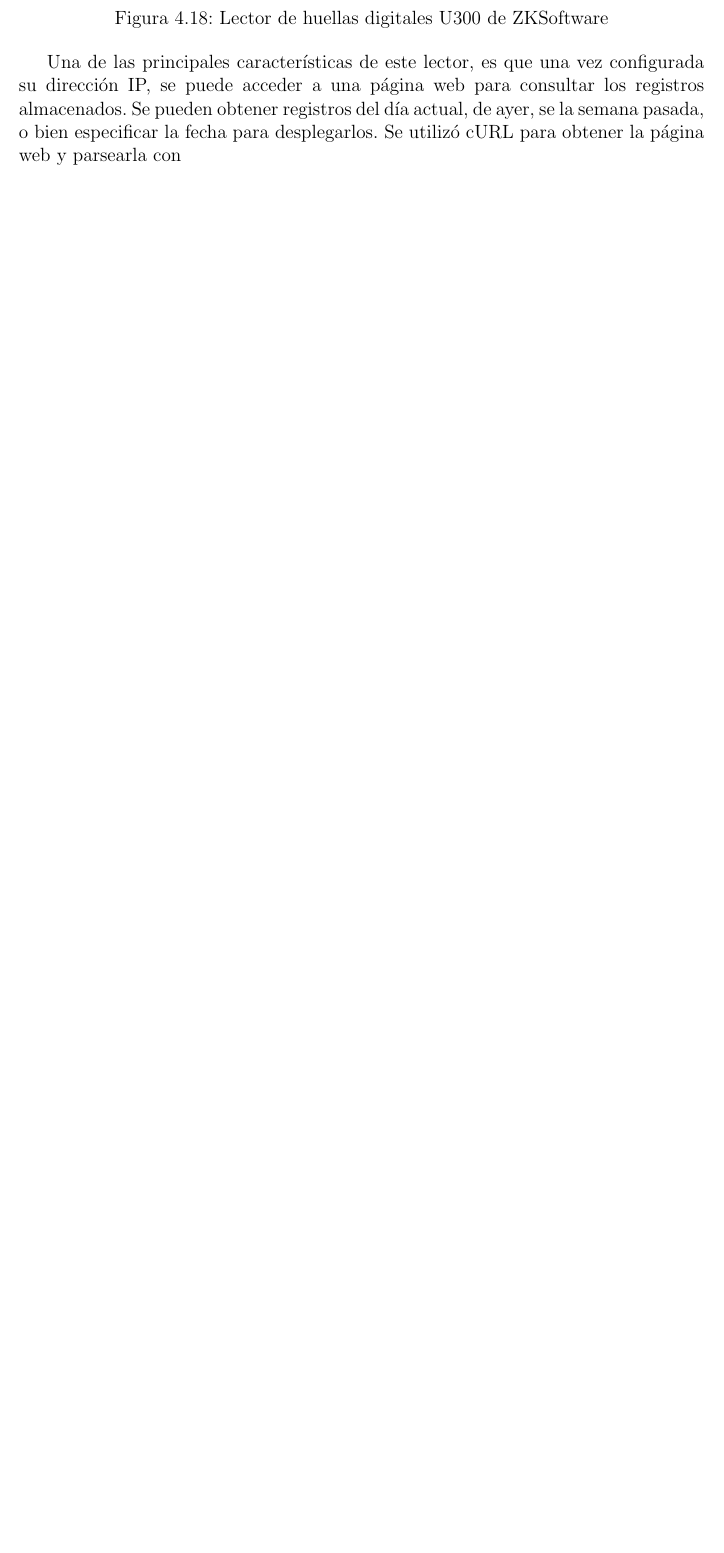
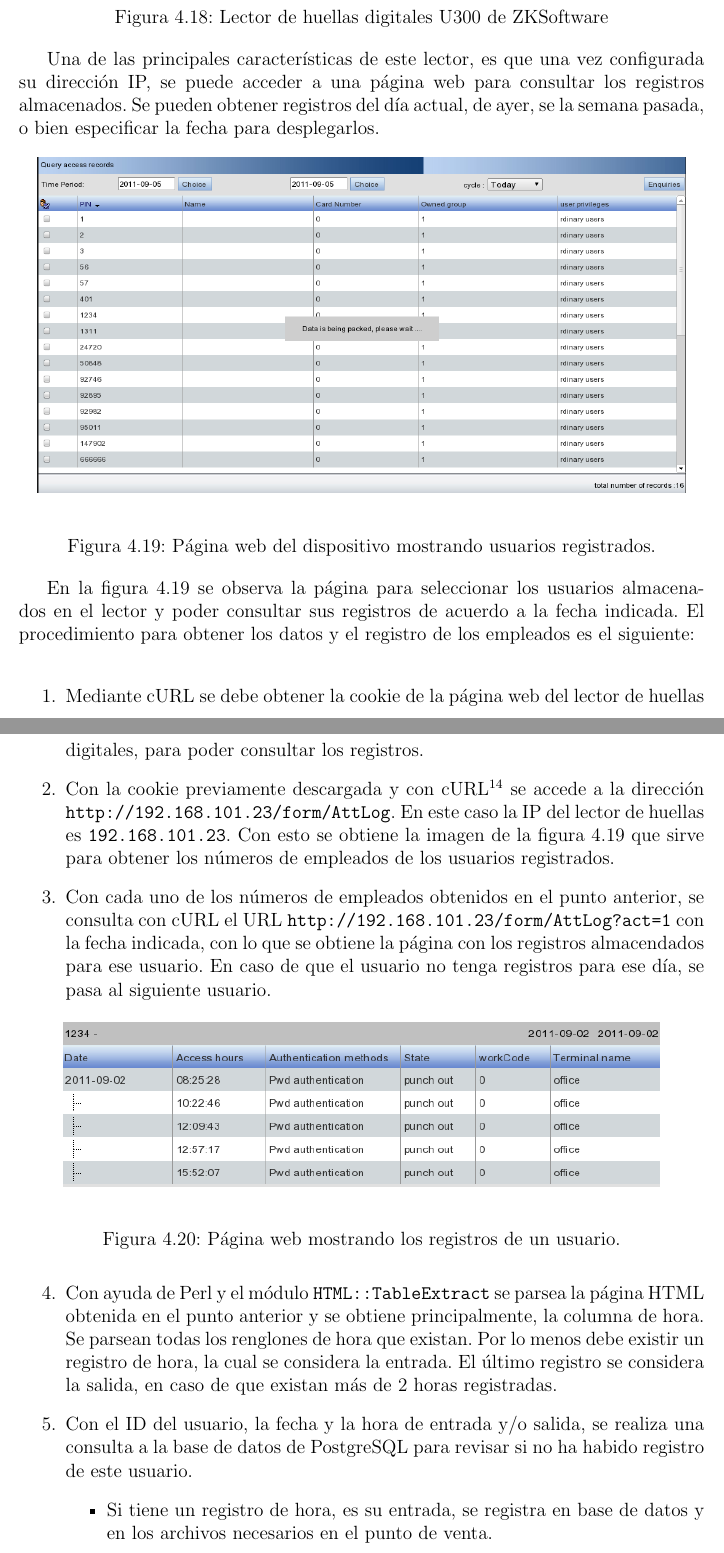
Before and after one commit to herrsergio/informe_actividades, a LaTeX thesis (master.tex, which reads desarrollo.tex): part of page 41 of 44 before the commit and two parts of pages 41 and 42 of 46 after it, the two joined at a grey line, cut so that both start at the same text, the shorter picture padded with empty space. Compiled offline with pdfLaTeX.

Commit message:
Nuevas imagenes y mas del prtotipo 2

```diff
--- a/desarrollo.tex
+++ b/desarrollo.tex
@@ -853,4 +853,33 @@ Se encontró el lector de huellas digitales de la compañía ZK Software modelo
  \label{fig:finger_print_7}
 \end{figure}
 
-Una de las principales características de este lector, es que una vez configurada su dirección IP, se puede acceder a una página web para consultar los registros almacenados. Se pueden obtener registros del día actual, de ayer, se la semana pasada, o bien especificar la fecha para desplegarlos. Se utilizó cURL para obtener la página web y parsearla con
+Una de las principales características de este lector, es que una vez configurada su dirección IP, se puede acceder a una página web para consultar los registros almacenados. Se pueden obtener registros del día actual, de ayer, se la semana pasada, o bien especificar la fecha para desplegarlos.
+
+\begin{figure}[htb]
+ \begin{center}
+  \includegraphics[scale=0.4]{fingerprint_web_2.png}
+ \end{center}
+ \caption{Página web del dispositivo mostrando usuarios registrados.}
+ \label{fig:finger_print_8}
+\end{figure}
+
+En la figura \ref{fig:finger_print_8} se observa la página para seleccionar los usuarios almacenados en el lector y poder consultar sus registros de acuerdo a la fecha indicada. El procedimiento para obtener los datos y el registro de los empleados es el siguiente:
+
+\begin{enumerate}
+ \item Mediante cURL se debe obtener la cookie de la página web del lector de huellas digitales, para poder consultar los registros.
+ \item Con la cookie previamente descargada y con cURL\footnote{cURL es una herramienta para usar en un intérprete de comandos para transferir archivos con sintaxis URL, soporta FTP, FTPS, HTTP, HTTPS, TFTP, SCP, SFTP, Telnet, DICT, FILE y LDAP.} se accede a la dirección \url{http://192.168.101.23/form/AttLog}. En este caso la IP del lector de huellas es \texttt{192.168.101.23}. Con esto se obtiene la imagen de la figura \ref{fig:finger_print_8} que sirve para obtener los números de empleados de los usuarios registrados.
+ \item Con cada uno de los números de empleados obtenidos en el punto anterior, se consulta con cURL el URL \url{http://192.168.101.23/form/AttLog?act=1} con la fecha indicada, con lo que se obtiene la página con los registros almacendados para ese usuario. En caso de que el usuario no tenga registros para ese día, se pasa al siguiente usuario.
+
+ \begin{figure}[htb]
+ \begin{center}
+  \includegraphics[scale=0.6]{fingerprint_web_3.png}
+ \end{center}
+ \caption{Página web mostrando los registros de un usuario.}
+ \label{fig:finger_print_9}
+\end{figure}
+
+ \item Con ayuda de Perl y el módulo \texttt{HTML::TableExtract} se parsea la página HTML obtenida en el punto anterior y se obtiene principalmente, la columna de hora. Se parsean todas los renglones de hora que existan. Por lo menos debe existir un registro de hora, la cual se considera la entrada. El último registro se considera la salida, en caso de que existan más de 2 horas registradas.
+ \item Con el ID del usuario, la fecha y la hora de entrada y/o salida, se realiza una consulta a la base de datos de PostgreSQL para revisar si no ha habido registro de este usuario.
+ \begin{itemize}
+  \item Si tiene un registro de hora, es su entrada, se registra en base de datos y en los archivos necesarios en el punto de venta.
+  \item Si tiene dos registros de hora, es su salida, y se registra en la tabla de la base de datos y se actualizan los archivos correspondientes del punto de venta.
```
Also changed, not shown: images/fingerprint_web.png (added), images/fingerprint_web_2.png (added), images/fingerprint_web_3.png (added), desarrollo.tex (10 more changed lines).
